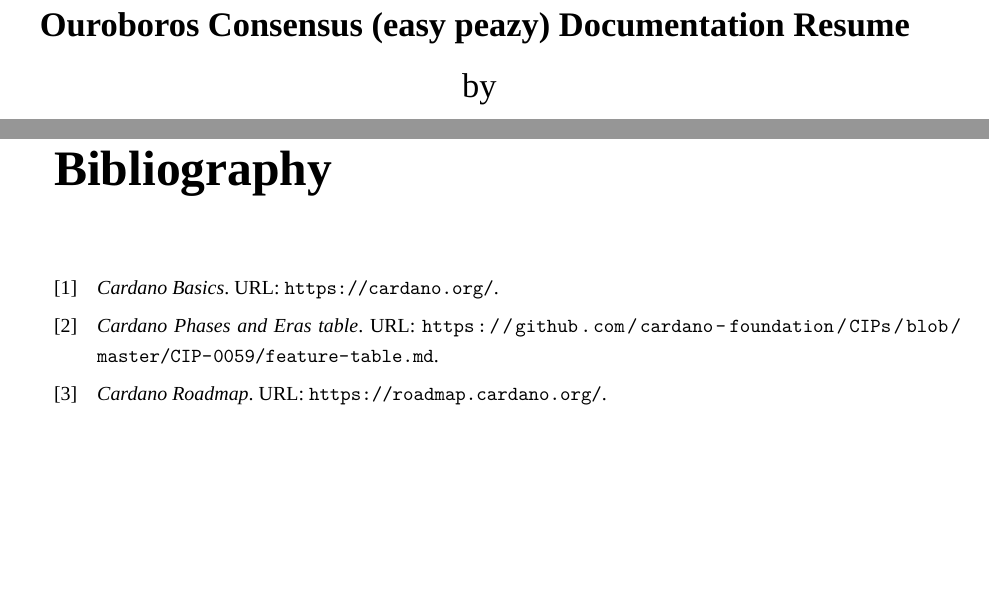
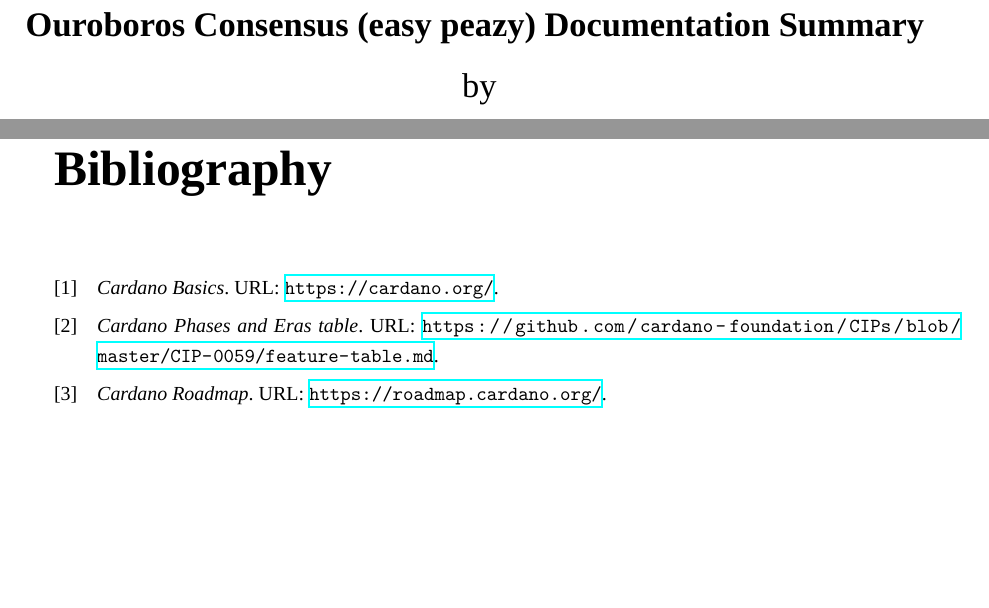
Before and after one commit to HarmonicLabs/consensus_notes, a LaTeX document (main.tex): two parts of pages 1 and 4 of 4, joined at a grey line, cut so that both start at the same text, the shorter picture padded with empty space. Compiled offline with XeLaTeX; a missing font is replaced by an installed copy or a similar font.

Commit message:
main update

```diff
--- a/main.tex
+++ b/main.tex
@@ -1,18 +1,26 @@
 \documentclass{report}
 
+\usepackage{csquotes}
 \usepackage{enumitem}
-\usepackage[
-    a4paper,
-    top=2cm,bottom=2cm,
-    outer=2cm,inner=3cm,
-    includeheadfoot
-]{geometry}
+\usepackage[a4paper, top=2cm, bottom=2cm, outer=2cm, inner=3cm, includeheadfoot]{geometry}
 \usepackage{graphicx}
 \usepackage{minted}
 \usepackage{subcaption}
+\usepackage{hyperref}
 
 \usepackage[english]{babel}
 \selectlanguage{english}
+
+% to change Table of Contents name
+% \addto\captionsenglish{
+%   \renewcommand{\contentsname}
+%     {Index}
+% }
+
+\usepackage[xindy]{glossaries}
+\renewcommand{\glstextformat}[1]{\textcolor{blue}{#1}}
+\input{chapters/glossary}
+\makenoidxglossaries
 
 \usepackage[backend=bibtex, style=numeric, sorting=ynt]{biblatex}
 \addbibresource{chapters/bibliography.bib}
@@ -25,7 +33,7 @@
 
 \sloppy
 
-\title{Ouroboros Consensus (easy peazy) Documentation Resume}
+\title{Ouroboros Consensus (easy peazy) Documentation Summary}
 \author{Harmonic Laboratories}
 
 \setcounter{secnumdepth}{4}
@@ -54,3 +55,5 @@
+    \printnoidxglossaries   % shows glossary
+    \pagenumbering{gobble}  % makes page numbers disappear since glossary page
     \nocite{*}
-    \printbibliography
+    \printbibliography      % shows bibliography
 \end{document}
```
Also changed, not shown: main.tex (21 more changed lines).
